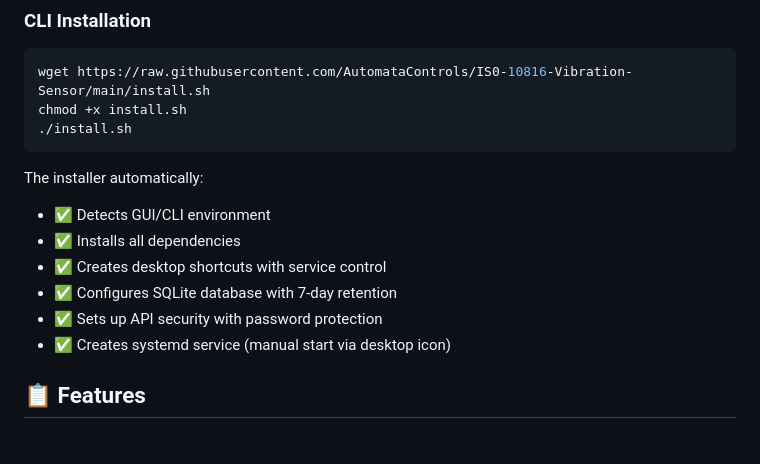
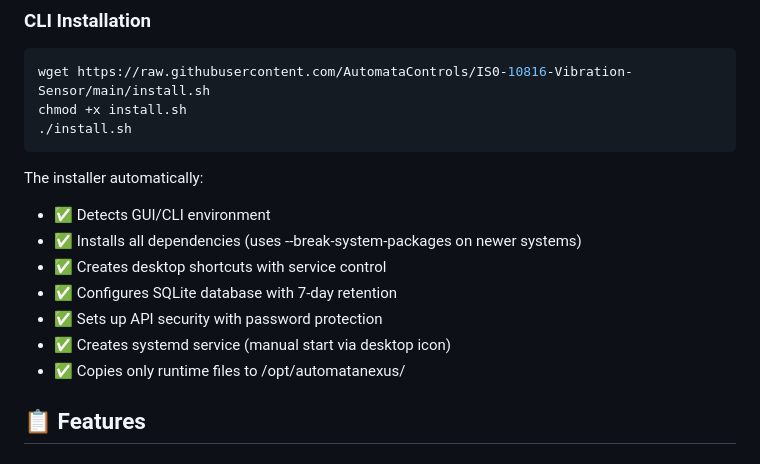
Before and after one commit to AutomataControls/IS0-10816-Vibration-Sensor, a Markdown page: README.md, the part around the change printed below. Drawn GitHub-style.

```diff
--- a/README.md
+++ b/README.md
@@ -32,11 +32,12 @@ chmod +x install.sh
 
 The installer automatically:
 - ✅ Detects GUI/CLI environment
-- ✅ Installs all dependencies
+- ✅ Installs all dependencies (uses --break-system-packages on newer systems)
 - ✅ Creates desktop shortcuts with service control
 - ✅ Configures SQLite database with 7-day retention
 - ✅ Sets up API security with password protection
 - ✅ Creates systemd service (manual start via desktop icon)
+- ✅ Copies only runtime files to /opt/automatanexus/
 
 ## 📋 Features
 
```
Also changed, not shown: other parts of README.md (+48 -19 lines).
